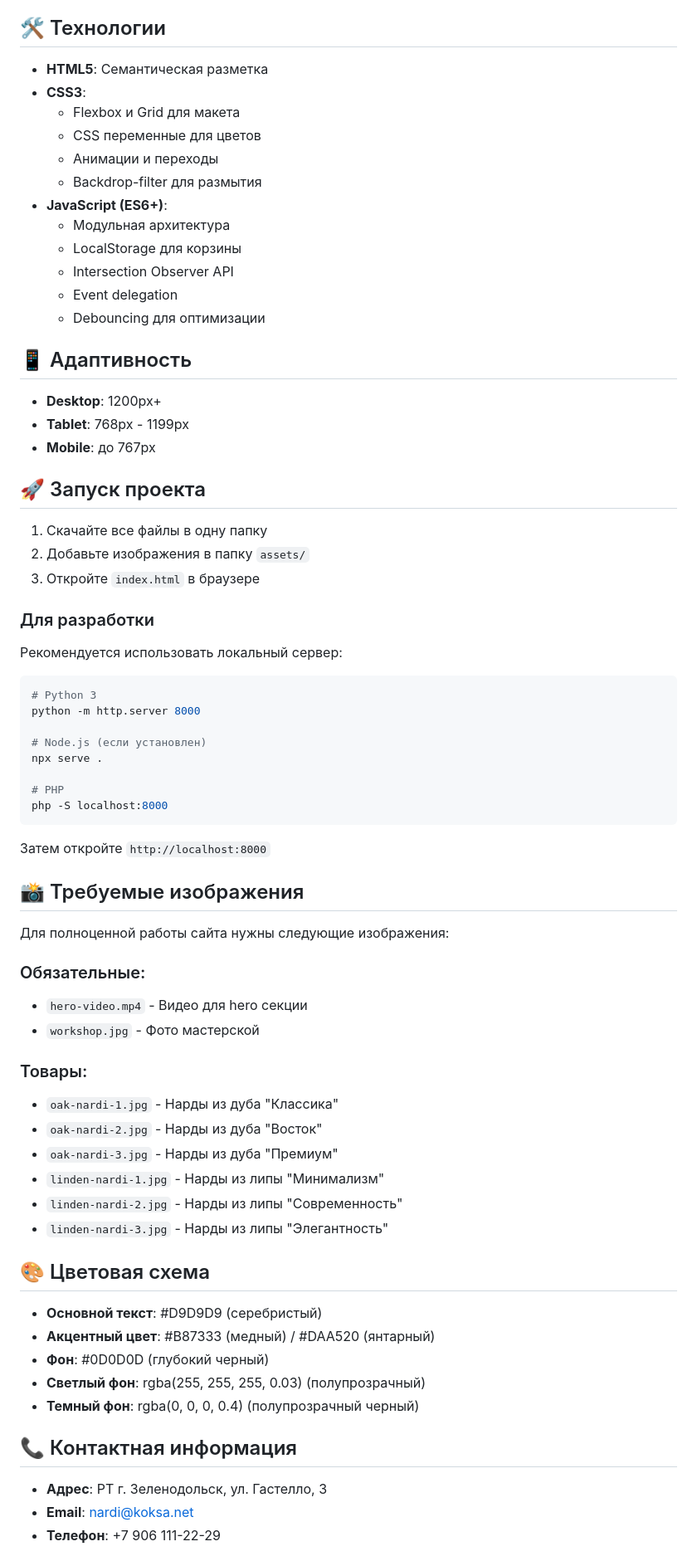
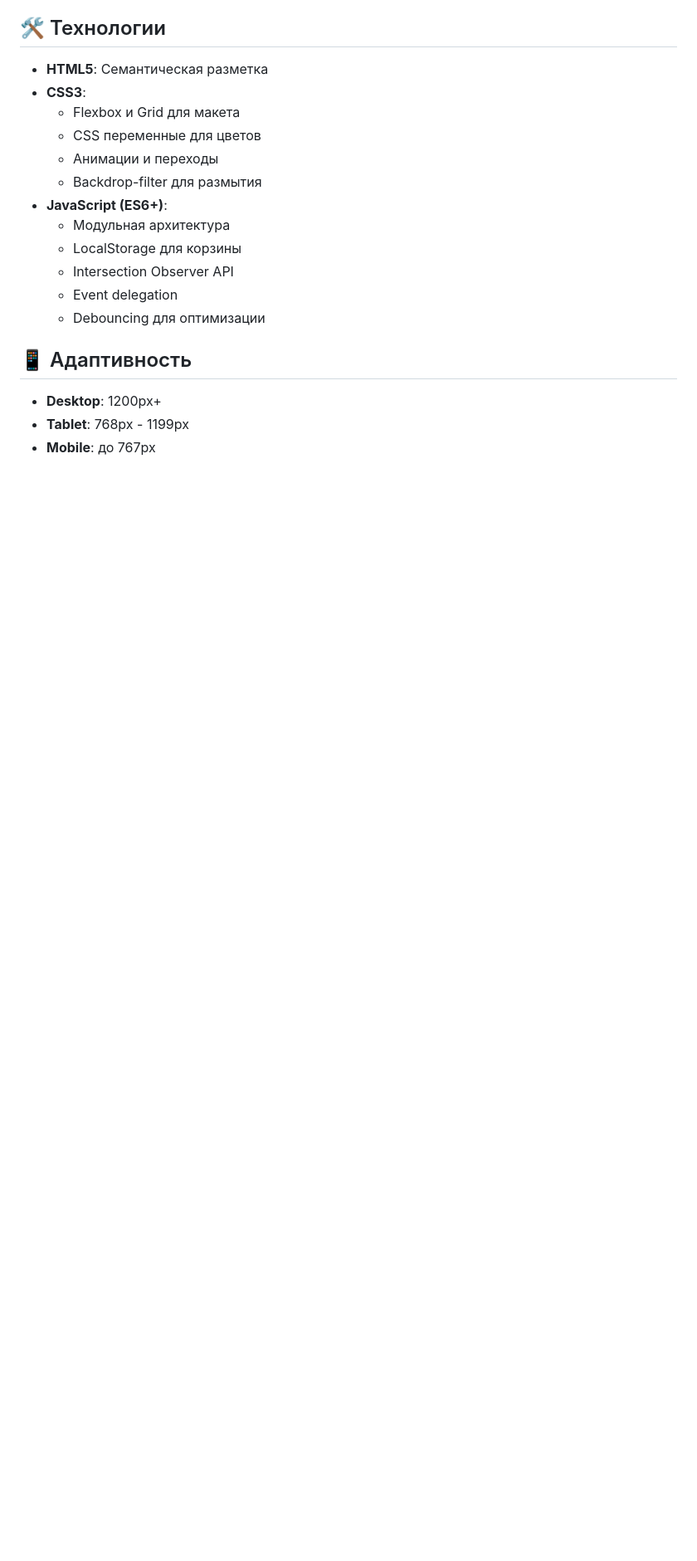
Before and after one commit to ilashushu/koksa.net, a Markdown page: README.md, the part around one of its changes. Shown at 83% size. Drawn GitHub-style; blank space fills up the shorter version.

````diff
--- a/README.md
+++ b/README.md
@@ -111,56 +75,4 @@ nardi-website/
 - **Tablet**: 768px - 1199px
 - **Mobile**: до 767px
 
-## 🚀 Запуск проекта
 
-1. Скачайте все файлы в одну папку
-2. Добавьте изображения в папку `assets/`
-3. Откройте `index.html` в браузере
-
-### Для разработки
-
-Рекомендуется использовать локальный сервер:
-
-```bash
-# Python 3
-python -m http.server 8000
-
-# Node.js (если установлен)
-npx serve .
-
-# PHP
-php -S localhost:8000
-```
-
-Затем откройте `http://localhost:8000`
-
-## 📸 Требуемые изображения
-
-Для полноценной работы сайта нужны следующие изображения:
-
-### Обязательные:
-- `hero-video.mp4` - Видео для hero секции
-- `workshop.jpg` - Фото мастерской
-
-### Товары:
-- `oak-nardi-1.jpg` - Нарды из дуба "Классика"
-- `oak-nardi-2.jpg` - Нарды из дуба "Восток"
-- `oak-nardi-3.jpg` - Нарды из дуба "Премиум"
-- `linden-nardi-1.jpg` - Нарды из липы "Минимализм"
-- `linden-nardi-2.jpg` - Нарды из липы "Современность"
-- `linden-nardi-3.jpg` - Нарды из липы "Элегантность"
-
-## 🎨 Цветовая схема
-
-- **Основной текст**: #D9D9D9 (серебристый)
-- **Акцентный цвет**: #B87333 (медный) / #DAA520 (янтарный)
-- **Фон**: #0D0D0D (глубокий черный)
-- **Светлый фон**: rgba(255, 255, 255, 0.03) (полупрозрачный)
-- **Темный фон**: rgba(0, 0, 0, 0.4) (полупрозрачный черный)
-
-## 📞 Контактная информация
-
-- **Адрес**: РТ г. Зеленодольск, ул. Гастелло, 3
-- **Email**: nardi@koksa.net
-- **Телефон**: +7 906 111-22-29
-
````
Also changed, not shown: other parts of README.md (+1 -55 lines).
